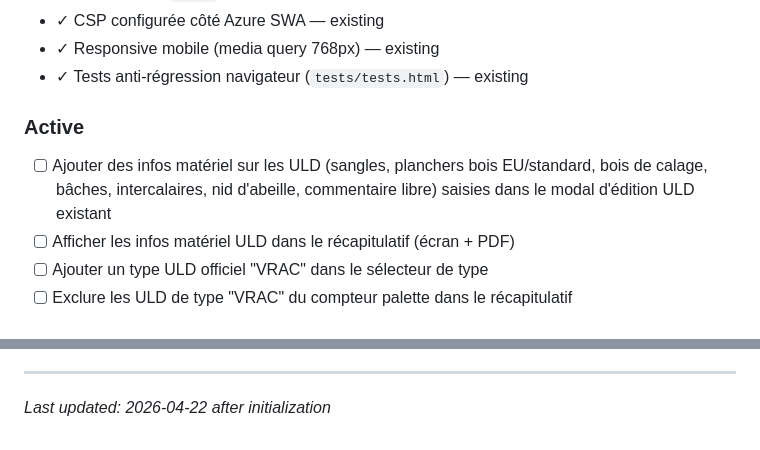
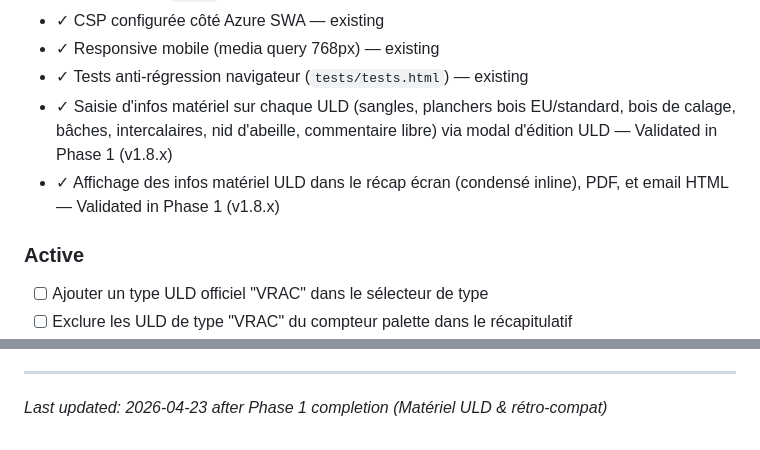
Before and after one commit to ozgrow/Loadsheet-autonome, a Markdown page: .planning/PROJECT.md, 2 parts joined by grey strips. Rendered like a GitHub page.

Commit message:
docs(phase-01): evolve PROJECT.md after phase completion

```diff
--- a/.planning/PROJECT.md
+++ b/.planning/PROJECT.md
@@ -25,13 +25,13 @@ Outil web de création de loadsheets (feuilles de chargement) pour ATH — Air T
 - ✓ CSP configurée côté Azure SWA — existing
 - ✓ Responsive mobile (media query 768px) — existing
 - ✓ Tests anti-régression navigateur (`tests/tests.html`) — existing
+- ✓ Saisie d'infos matériel sur chaque ULD (sangles, planchers bois EU/standard, bois de calage, bâches, intercalaires, nid d'abeille, commentaire libre) via modal d'édition ULD — Validated in Phase 1 (v1.8.x)
+- ✓ Affichage des infos matériel ULD dans le récap écran (condensé inline), PDF, et email HTML — Validated in Phase 1 (v1.8.x)
 
 ### Active
 
 <!-- Current scope. Building toward these. -->
 
-- [ ] Ajouter des infos matériel sur les ULD (sangles, planchers bois EU/standard, bois de calage, bâches, intercalaires, nid d'abeille, commentaire libre) saisies dans le modal d'édition ULD existant
-- [ ] Afficher les infos matériel ULD dans le récapitulatif (écran + PDF)
 - [ ] Ajouter un type ULD officiel "VRAC" dans le sélecteur de type
 - [ ] Exclure les ULD de type "VRAC" du compteur palette dans le récapitulatif
 - [ ] Afficher le VRAC sur une ligne séparée dans le récapitulatif (colis + poids, sans compter comme palette)
@@ -105,4 +105,4 @@ This document evolves at phase transitions and milestone boundaries.
 4. Update Context with current state
 
 ---
-*Last updated: 2026-04-22 after initialization*
+*Last updated: 2026-04-23 after Phase 1 completion (Matériel ULD & rétro-compat)*
```
